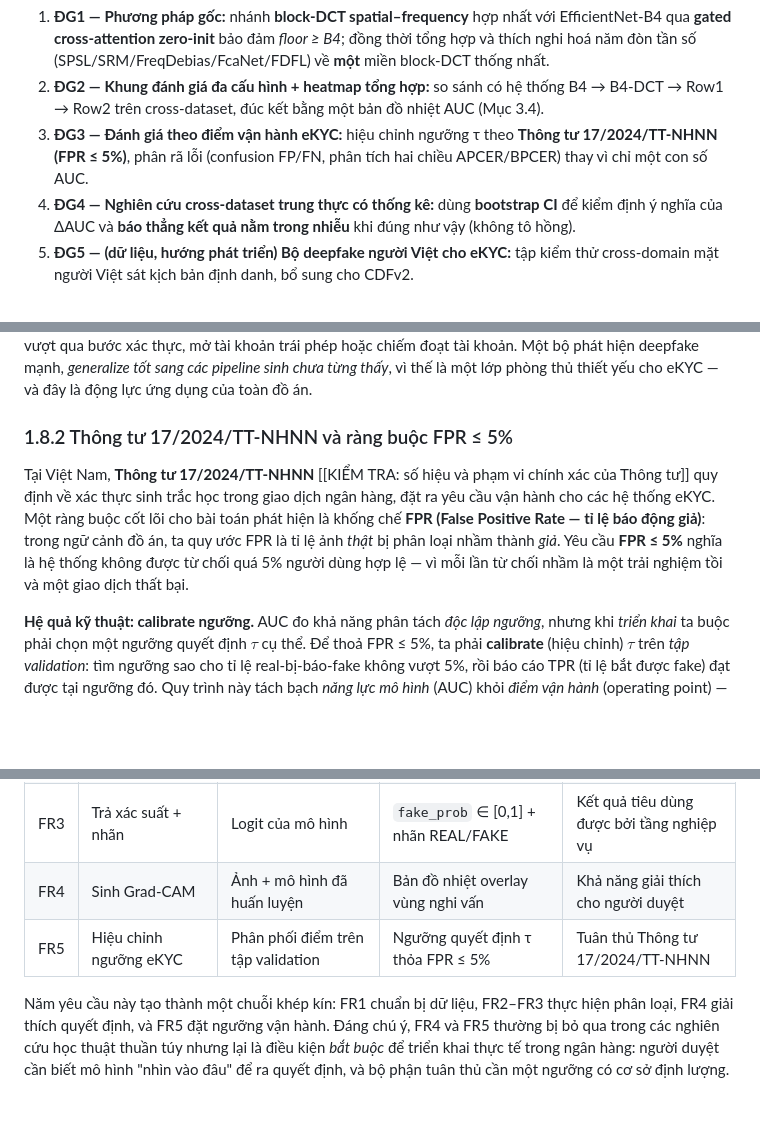
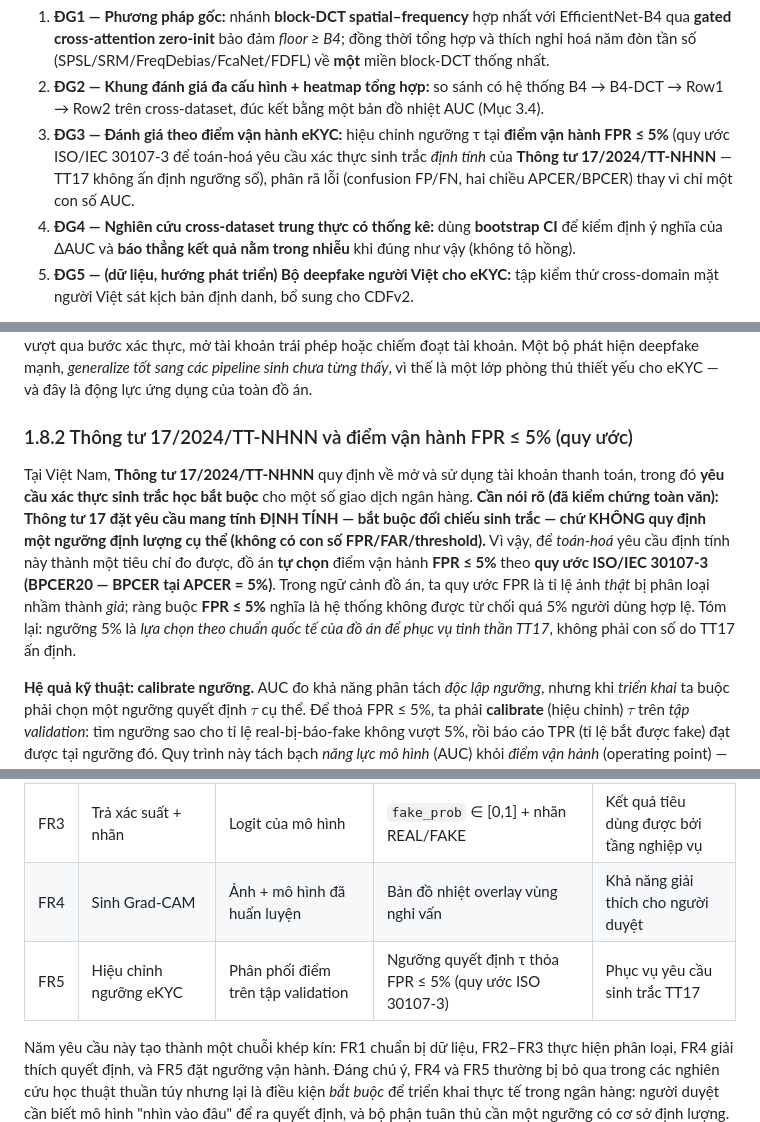
Before and after one commit to huanthuytnhh/datn, a Markdown page: report/BAO_CAO_DATN_SFDCT.md, 3 parts joined by grey strips. Rendered like a GitHub page; blank space fills up the shorter version.

```diff
--- a/report/BAO_CAO_DATN_SFDCT.md
+++ b/report/BAO_CAO_DATN_SFDCT.md
@@ -391,7 +391,7 @@ Trong vài năm trở lại đây, định danh khách hàng điện tử (elect
 
 1. **ĐG1 — Phương pháp gốc:** nhánh **block-DCT spatial–frequency** hợp nhất với EfficientNet-B4 qua **gated cross-attention zero-init** bảo đảm *floor ≥ B4*; đồng thời tổng hợp và thích nghi hoá năm đòn tần số (SPSL/SRM/FreqDebias/FcaNet/FDFL) về **một** miền block-DCT thống nhất.
 2. **ĐG2 — Khung đánh giá đa cấu hình + heatmap tổng hợp:** so sánh có hệ thống B4 → B4-DCT → Row1 → Row2 trên cross-dataset, đúc kết bằng một bản đồ nhiệt AUC (Mục 3.4).
-3. **ĐG3 — Đánh giá theo điểm vận hành eKYC:** hiệu chỉnh ngưỡng τ theo **Thông tư 17/2024/TT-NHNN (FPR ≤ 5%)**, phân rã lỗi (confusion FP/FN, phân tích hai chiều APCER/BPCER) thay vì chỉ một con số AUC.
+3. **ĐG3 — Đánh giá theo điểm vận hành eKYC:** hiệu chỉnh ngưỡng τ tại **điểm vận hành FPR ≤ 5%** (quy ước ISO/IEC 30107-3 để toán-hoá yêu cầu xác thực sinh trắc *định tính* của **Thông tư 17/2024/TT-NHNN** — TT17 không ấn định ngưỡng số), phân rã lỗi (confusion FP/FN, hai chiều APCER/BPCER) thay vì chỉ một con số AUC.
 4. **ĐG4 — Nghiên cứu cross-dataset trung thực có thống kê:** dùng **bootstrap CI** để kiểm định ý nghĩa của ΔAUC và **báo thẳng kết quả nằm trong nhiễu** khi đúng như vậy (không tô hồng).
 5. **ĐG5 — (dữ liệu, hướng phát triển) Bộ deepfake người Việt cho eKYC:** tập kiểm thử cross-domain mặt người Việt sát kịch bản định danh, bổ sung cho CDFv2.
 
@@ -765,9 +765,9 @@ Cách tổ chức này tạo nên hai cấu hình có *câu chuyện* rõ ràng:
 
 **eKYC (electronic Know Your Customer)** là quy trình định danh khách hàng *điện tử*: thay vì tới quầy, người dùng tự chụp giấy tờ và khuôn mặt qua điện thoại để mở tài khoản/giao dịch. Bước cốt lõi là **đối chiếu khuôn mặt** (face matching) giữa ảnh selfie và ảnh trên giấy tờ, cùng một bước **chống giả mạo**. Đây chính là nơi deepfake trở thành mối đe doạ trực tiếp: kẻ gian có thể dùng ảnh/video deepfake khuôn mặt nạn nhân để vượt qua bước xác thực, mở tài khoản trái phép hoặc chiếm đoạt tài khoản. Một bộ phát hiện deepfake mạnh, *generalize tốt sang các pipeline sinh chưa từng thấy*, vì thế là một lớp phòng thủ thiết yếu cho eKYC — và đây là động lực ứng dụng của toàn đồ án.
 
-### 1.8.2 Thông tư 17/2024/TT-NHNN và ràng buộc FPR ≤ 5%
-
-Tại Việt Nam, **Thông tư 17/2024/TT-NHNN** [[KIỂM TRA: số hiệu và phạm vi chính xác của Thông tư]] quy định về xác thực sinh trắc học trong giao dịch ngân hàng, đặt ra yêu cầu vận hành cho các hệ thống eKYC. Một ràng buộc cốt lõi cho bài toán phát hiện là khống chế **FPR (False Positive Rate — tỉ lệ báo động giả)**: trong ngữ cảnh đồ án, ta quy ước FPR là tỉ lệ ảnh *thật* bị phân loại nhầm thành *giả*. Yêu cầu **FPR ≤ 5%** nghĩa là hệ thống không được từ chối quá 5% người dùng hợp lệ — vì mỗi lần từ chối nhầm là một trải nghiệm tồi và một giao dịch thất bại.
+### 1.8.2 Thông tư 17/2024/TT-NHNN và điểm vận hành FPR ≤ 5% (quy ước)
+
+Tại Việt Nam, **Thông tư 17/2024/TT-NHNN** quy định về mở và sử dụng tài khoản thanh toán, trong đó **yêu cầu xác thực sinh trắc học bắt buộc** cho một số giao dịch ngân hàng. **Cần nói rõ (đã kiểm chứng toàn văn): Thông tư 17 đặt yêu cầu mang tính ĐỊNH TÍNH — bắt buộc đối chiếu sinh trắc — chứ KHÔNG quy định một ngưỡng định lượng cụ thể (không có con số FPR/FAR/threshold).** Vì vậy, để *toán-hoá* yêu cầu định tính này thành một tiêu chí đo được, đồ án **tự chọn** điểm vận hành **FPR ≤ 5%** theo **quy ước ISO/IEC 30107-3 (BPCER20 — BPCER tại APCER = 5%)**. Trong ngữ cảnh đồ án, ta quy ước FPR là tỉ lệ ảnh *thật* bị phân loại nhầm thành *giả*; ràng buộc **FPR ≤ 5%** nghĩa là hệ thống không được từ chối quá 5% người dùng hợp lệ. Tóm lại: ngưỡng 5% là *lựa chọn theo chuẩn quốc tế của đồ án để phục vụ tinh thần TT17*, không phải con số do TT17 ấn định.
 
 **Hệ quả kỹ thuật: calibrate ngưỡng.** AUC đo khả năng phân tách *độc lập ngưỡng*, nhưng khi *triển khai* ta buộc phải chọn một ngưỡng quyết định $\tau$ cụ thể. Để thoả FPR ≤ 5%, ta phải **calibrate** (hiệu chỉnh) $\tau$ trên *tập validation*: tìm ngưỡng sao cho tỉ lệ real-bị-báo-fake không vượt 5%, rồi báo cáo TPR (tỉ lệ bắt được fake) đạt được tại ngưỡng đó. Quy trình này tách bạch *năng lực mô hình* (AUC) khỏi *điểm vận hành* (operating point) — và là một phần bắt buộc của bất kỳ triển khai eKYC nghiêm túc nào. Các con số cụ thể (ngưỡng $\tau$, TPR@FPR≤5%) hiện chưa đo: [[FILL: ngưỡng calibrate và TPR tại FPR≤5% trên tập validation]].
 
@@ -803,7 +803,7 @@ Yêu cầu chức năng mô tả các năng lực mà hệ thống phải cung c
 | FR2 | Phát hiện deepfake | Ảnh face crop đã tiền xử lý | Logit/embedding phân biệt REAL/FAKE | Năng lực cốt lõi của hệ thống |
 | FR3 | Trả xác suất + nhãn | Logit của mô hình | `fake_prob` ∈ [0,1] + nhãn REAL/FAKE | Kết quả tiêu dùng được bởi tầng nghiệp vụ |
 | FR4 | Sinh Grad-CAM | Ảnh + mô hình đã huấn luyện | Bản đồ nhiệt overlay vùng nghi vấn | Khả năng giải thích cho người duyệt |
-| FR5 | Hiệu chỉnh ngưỡng eKYC | Phân phối điểm trên tập validation | Ngưỡng quyết định τ thỏa FPR ≤ 5% | Tuân thủ Thông tư 17/2024/TT-NHNN |
+| FR5 | Hiệu chỉnh ngưỡng eKYC | Phân phối điểm trên tập validation | Ngưỡng quyết định τ thỏa FPR ≤ 5% (quy ước ISO 30107-3) | Phục vụ yêu cầu sinh trắc TT17 |
 
 Năm yêu cầu này tạo thành một chuỗi khép kín: FR1 chuẩn bị dữ liệu, FR2–FR3 thực hiện phân loại, FR4 giải thích quyết định, và FR5 đặt ngưỡng vận hành. Đáng chú ý, FR4 và FR5 thường bị bỏ qua trong các nghiên cứu học thuật thuần túy nhưng lại là điều kiện *bắt buộc* để triển khai thực tế trong ngân hàng: người duyệt cần biết mô hình "nhìn vào đâu" để ra quyết định, và bộ phận tuân thủ cần một ngưỡng có cơ sở định lượng.
 
```
Also changed, not shown: other parts of report/BAO_CAO_DATN_SFDCT.md (+3 -3 lines), NARRATIVE_REPORT.md (added, +52 -0 lines), idea-stage/IDEA_REPORT.md (added, +243 -0 lines).
